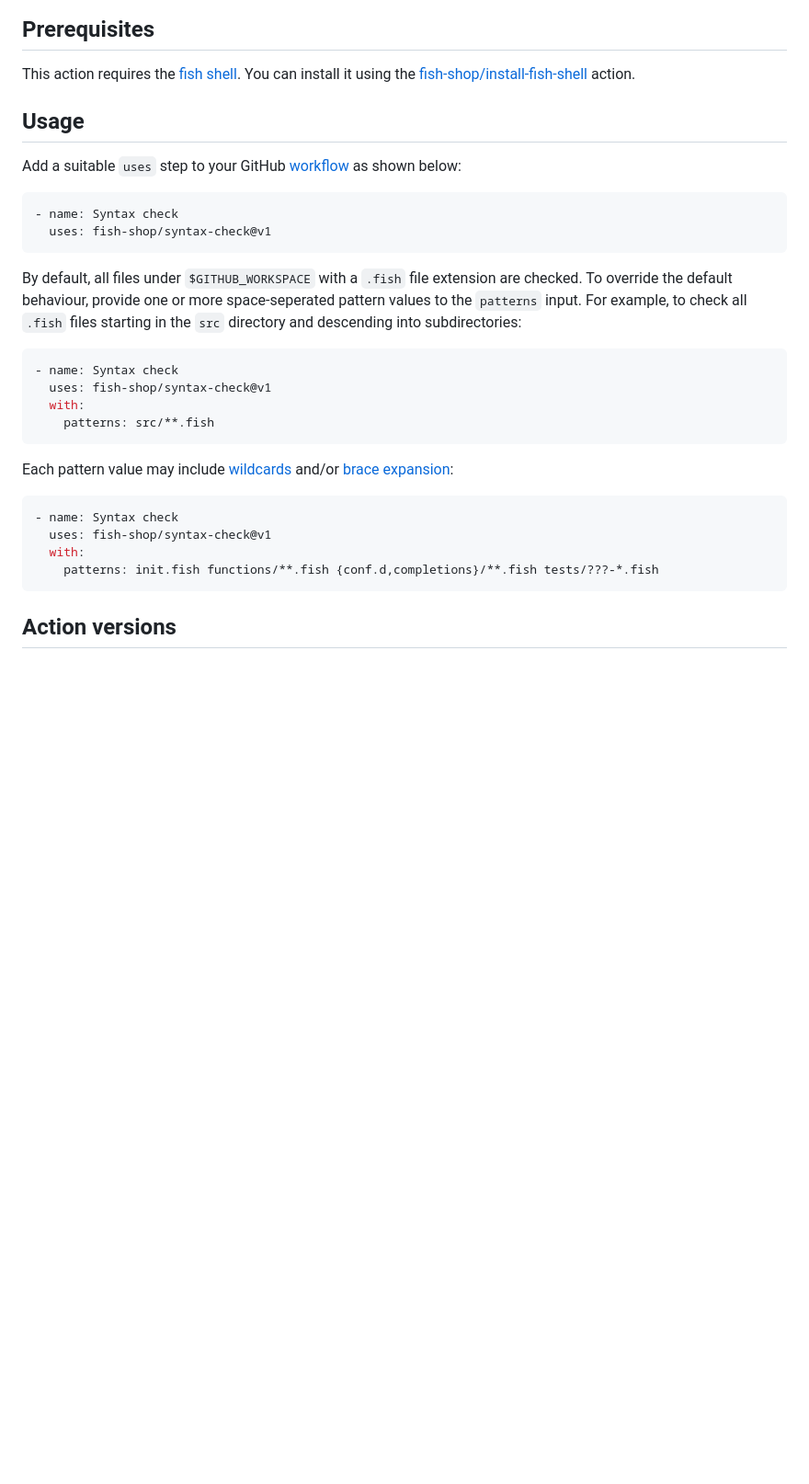
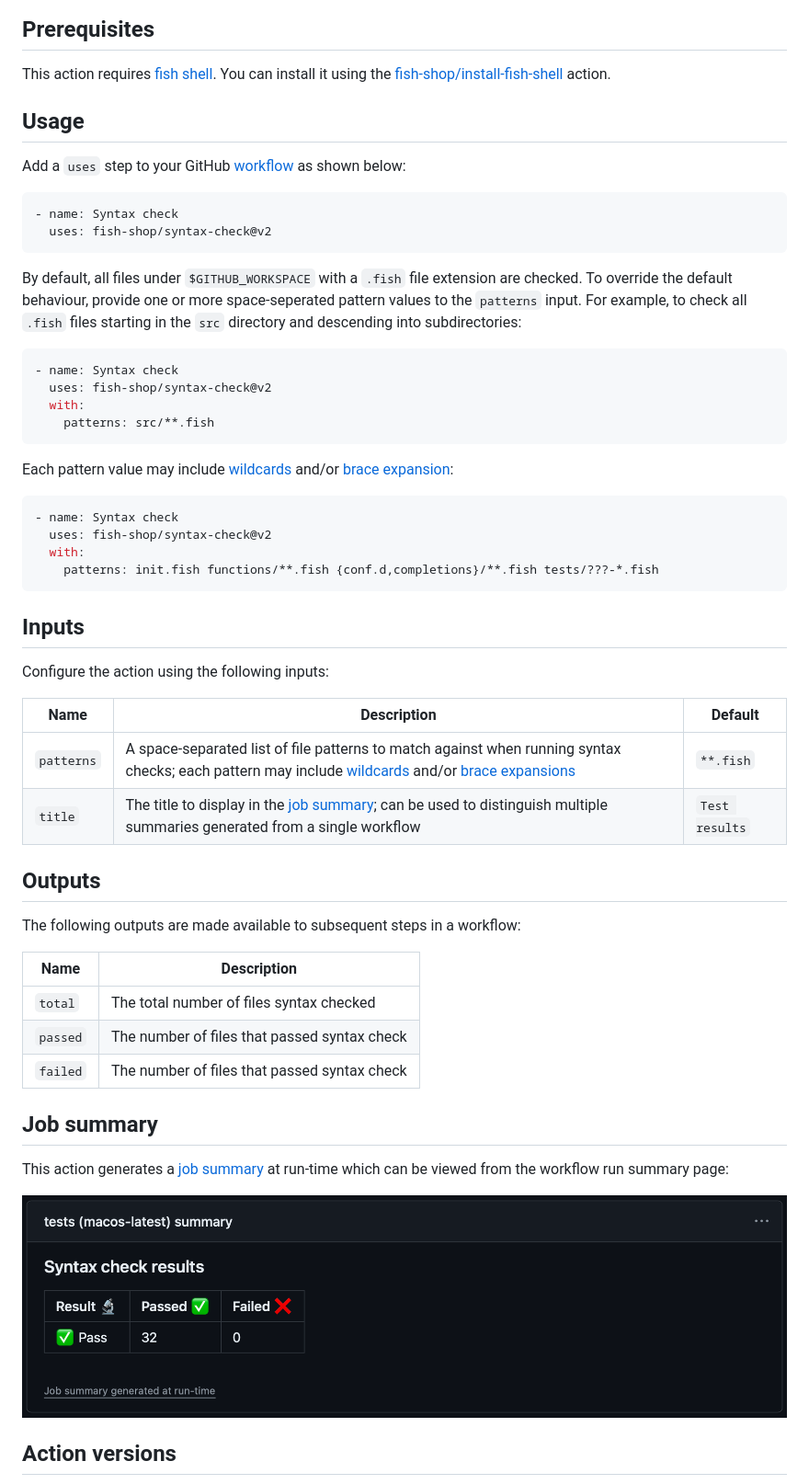
Before and after one commit to fish-shop/syntax-check, a Markdown page: README.md, the part around the change. Shown at 92% size. Rendered like a GitHub page; pictures changed too: images/job-summary.png (added); blank space fills up the shorter version.

Commit message:
Add action inputs/outputs and refactor tests

````diff
--- a/README.md
+++ b/README.md
@@ -14,22 +14,22 @@ Here's an example from the test workflow for [Pond](https://github.com/marcranso
 
 ## Prerequisites
 
-This action requires the [fish shell](https://fishshell.com). You can install it using the [fish-shop/install-fish-shell](https://github.com/fish-shop/install-fish-shell) action.
+This action requires [fish shell](https://fishshell.com). You can install it using the [fish-shop/install-fish-shell](https://github.com/fish-shop/install-fish-shell) action.
 
 ## Usage
 
-Add a suitable `uses` step to your GitHub [workflow](https://docs.github.com/en/actions/reference/workflow-syntax-for-github-actions) as shown below:
+Add a `uses` step to your GitHub [workflow](https://docs.github.com/en/actions/reference/workflow-syntax-for-github-actions) as shown below:
 
 ```yaml
 - name: Syntax check
-  uses: fish-shop/syntax-check@v1
+  uses: fish-shop/syntax-check@v2
 ```
 
 By default, all files under `$GITHUB_WORKSPACE` with a `.fish` file extension are checked. To override the default behaviour, provide one or more space-seperated pattern values to the `patterns` input. For example, to check all `.fish` files starting in the `src` directory and descending into subdirectories:
 
 ```yaml
 - name: Syntax check
-  uses: fish-shop/syntax-check@v1
+  uses: fish-shop/syntax-check@v2
   with:
     patterns: src/**.fish
 ```
@@ -38,10 +38,36 @@ Each pattern value may include [wildcards](https://fishshell.com/docs/current/la
 
 ```yaml
 - name: Syntax check
-  uses: fish-shop/syntax-check@v1
+  uses: fish-shop/syntax-check@v2
   with:
     patterns: init.fish functions/**.fish {conf.d,completions}/**.fish tests/???-*.fish
 ```
+
+## Inputs
+
+Configure the action using the following inputs:
+
+| Name         | Description                            | Default               |
+|--------------|----------------------------------------|-----------------------|
+| `patterns`   | A space-separated list of file patterns to match against when running syntax checks; each pattern may include [wildcards](https://fishshell.com/docs/current/language.html#expand-wildcard) and/or [brace expansions](https://fishshell.com/docs/current/language.html?highlight=brace+expansion#brace-expansion) | `**.fish` |
+| `title`      | The title to display in the [job summary](#job-summary); can be used to distinguish multiple summaries generated from a single workflow  | `Test results` |
+
+## Outputs
+
+The following outputs are made available to subsequent steps in a workflow:
+
+| Name     | Description                                  |
+|----------|----------------------------------------------|
+| `total`  | The total number of files syntax checked     |
+| `passed` | The number of files that passed syntax check |
+| `failed` | The number of files that passed syntax check |
+
+## Job summary
+
+This action generates a [job summary](https://github.blog/news-insights/product-news/supercharging-github-actions-with-job-summaries/) at run-time which can be viewed from the workflow run summary page:
+
+<img alt="job-summary" src="images/job-summary.png" width="909">
+
 
 ## Action versions
 
````
Also changed, not shown: 2 other files.
